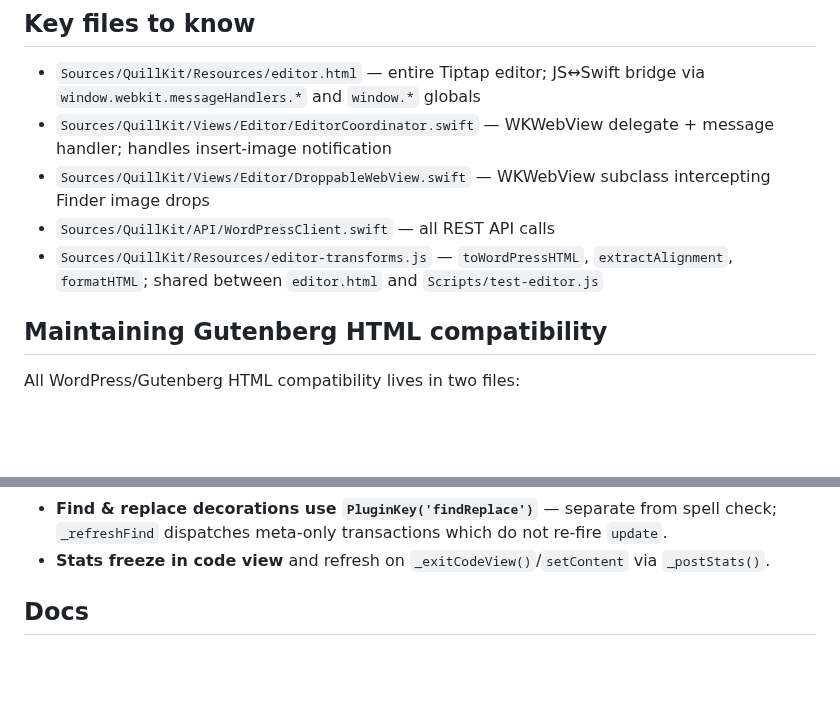
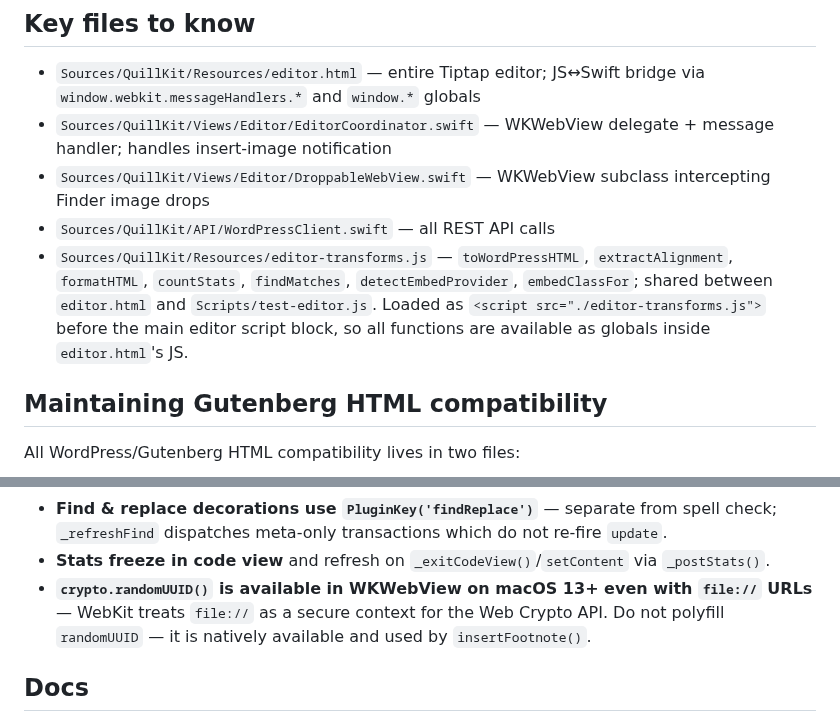
Before and after one commit to cpoteet/Quill, a Markdown page: CLAUDE.md, 2 parts joined by grey strips. GitHub-like rendering; blank space fills up the shorter version.

Commit message:
docs: update CLAUDE.md with session learnings
- List all 7 editor-transforms.js exports (was only 3)
- Note that editor-transforms.js functions are globals in editor.html
- Update Gutenberg table date to 2026-06-11
- Add crypto.randomUUID() availability on file:// WKWebView

Co-Authored-By: Claude Sonnet 4.6 <noreply@anthropic.com>

```diff
--- a/CLAUDE.md
+++ b/CLAUDE.md
@@ -81,7 +81,7 @@ Sources/QuillKit/
 - `Sources/QuillKit/Views/Editor/EditorCoordinator.swift` — WKWebView delegate + message handler; handles insert-image notification
 - `Sources/QuillKit/Views/Editor/DroppableWebView.swift` — WKWebView subclass intercepting Finder image drops
 - `Sources/QuillKit/API/WordPressClient.swift` — all REST API calls
-- `Sources/QuillKit/Resources/editor-transforms.js` — `toWordPressHTML`, `extractAlignment`, `formatHTML`; shared between `editor.html` and `Scripts/test-editor.js`
+- `Sources/QuillKit/Resources/editor-transforms.js` — `toWordPressHTML`, `extractAlignment`, `formatHTML`, `countStats`, `findMatches`, `detectEmbedProvider`, `embedClassFor`; shared between `editor.html` and `Scripts/test-editor.js`. Loaded as `<script src="./editor-transforms.js">` before the main editor script block, so all functions are available as globals inside `editor.html`'s JS.
 
 ## Maintaining Gutenberg HTML compatibility
 
@@ -208,6 +208,7 @@ All WordPress/Gutenberg HTML compatibility lives in two files:
 - **`FootnoteSync` `appendTransaction` rebuilds the list children** — deleting a marker deletes its entry (including typed text) by design.
 - **Find & replace decorations use `PluginKey('findReplace')`** — separate from spell check; `_refreshFind` dispatches meta-only transactions which do not re-fire `update`.
 - **Stats freeze in code view** and refresh on `_exitCodeView()`/`setContent` via `_postStats()`.
+- **`crypto.randomUUID()` is available in WKWebView on macOS 13+ even with `file://` URLs** — WebKit treats `file://` as a secure context for the Web Crypto API. Do not polyfill `randomUUID` — it is natively available and used by `insertFootnote()`.
 
 ## Docs
 
```
Also changed, not shown: other parts of CLAUDE.md (+1 -1 lines).
